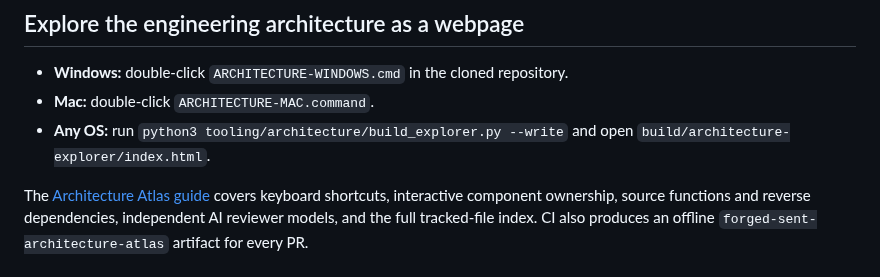
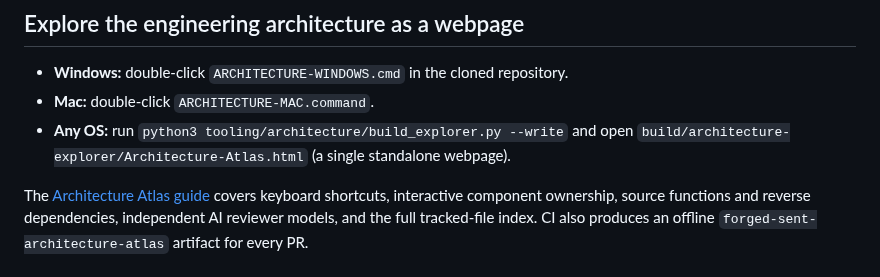
Before and after one commit to Forged-Sent/ForgedAndSentFitness, a Markdown page: README.md, the part around the change. Drawn GitHub-style.

Commit message:
Open and document one-file offline Architecture Atlas for nontechnical readers

```diff
--- a/README.md
+++ b/README.md
@@ -113,6 +113,6 @@ For a Mac, double-click **FIRST-RUN-MAC.command** from Finder. **SETUP-MAC.comma
 
 - **Windows:** double-click `ARCHITECTURE-WINDOWS.cmd` in the cloned repository.
 - **Mac:** double-click `ARCHITECTURE-MAC.command`.
-- **Any OS:** run `python3 tooling/architecture/build_explorer.py --write` and open `build/architecture-explorer/index.html`.
+- **Any OS:** run `python3 tooling/architecture/build_explorer.py --write` and open `build/architecture-explorer/Architecture-Atlas.html` (a single standalone webpage).
 
 The [Architecture Atlas guide](docs/architecture/explorer/README.md) covers keyboard shortcuts, interactive component ownership, source functions and reverse dependencies, independent AI reviewer models, and the full tracked-file index. CI also produces an offline `forged-sent-architecture-atlas` artifact for every PR.
```
